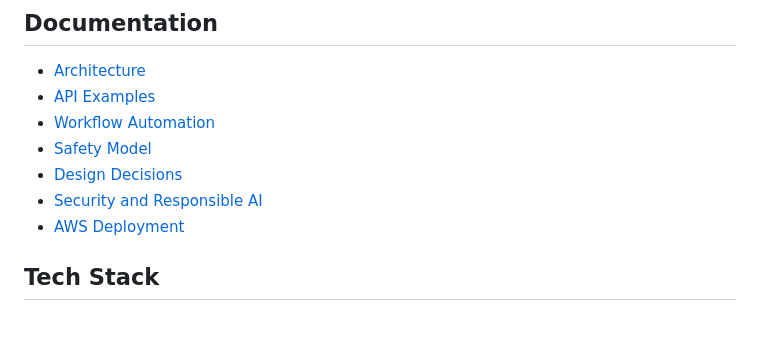
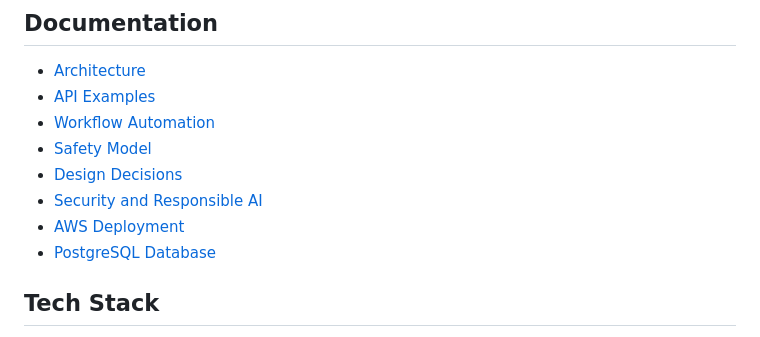
Before and after one commit to ha7n23/banking-support-agent, a Markdown page: README.md, the part around the change. GitHub-like rendering.

Commit message:
Documentation for PostgreSQL workflow storage

```diff
--- a/README.md
+++ b/README.md
@@ -95,6 +95,7 @@ The LLM does not control tools directly. It only writes the final response from
 - [Design Decisions](docs/DESIGN_DECISIONS.md)
 - [Security and Responsible AI](docs/SECURITY_AND_RESPONSIBLE_AI.md)
 - [AWS Deployment](cloud_deployment_docs/aws/DEPLOYMENT.md)
+- [PostgreSQL Database](docs/DATABASE.md)
 
 ## Tech Stack
 
```
Also changed, not shown: docs/DATABASE.md (added, +418 -0 lines).
